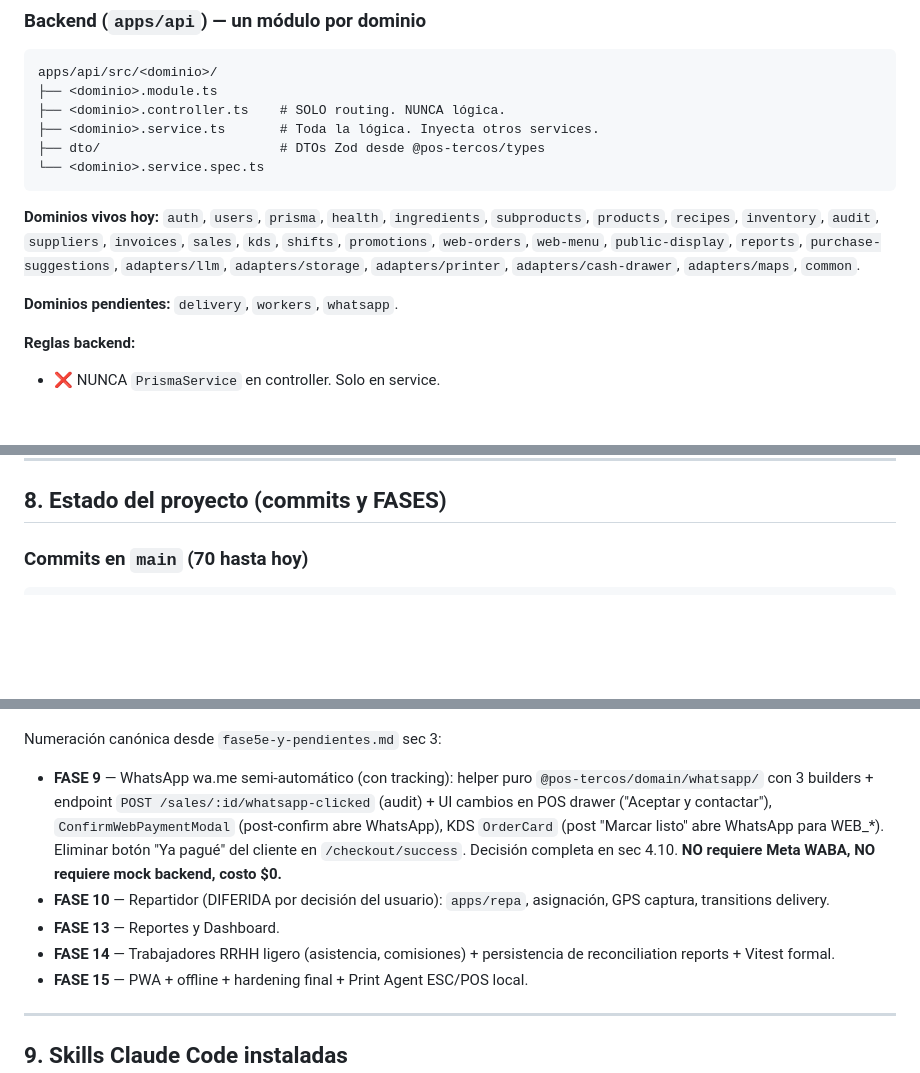
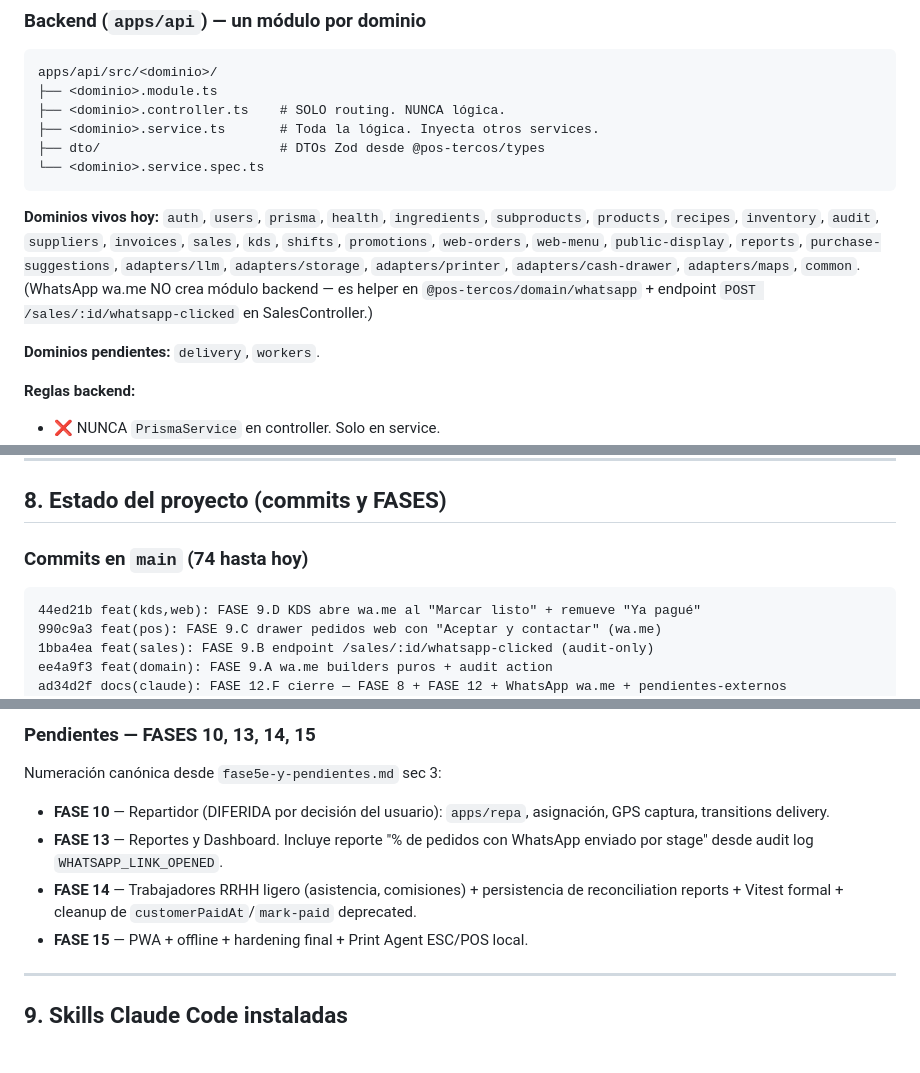
Before and after one commit to cristianvelezq1551/pos-tercos, a Markdown page: CLAUDE.md, 3 parts joined by grey strips. GitHub-like rendering; blank space fills up the shorter version.

````diff
--- a/CLAUDE.md
+++ b/CLAUDE.md
@@ -86,9 +86,9 @@ apps/api/src/<dominio>/
 └── <dominio>.service.spec.ts
 ```
 
-**Dominios vivos hoy:** `auth`, `users`, `prisma`, `health`, `ingredients`, `subproducts`, `products`, `recipes`, `inventory`, `audit`, `suppliers`, `invoices`, `sales`, `kds`, `shifts`, `promotions`, `web-orders`, `web-menu`, `public-display`, `reports`, `purchase-suggestions`, `adapters/llm`, `adapters/storage`, `adapters/printer`, `adapters/cash-drawer`, `adapters/maps`, `common`.
+**Dominios vivos hoy:** `auth`, `users`, `prisma`, `health`, `ingredients`, `subproducts`, `products`, `recipes`, `inventory`, `audit`, `suppliers`, `invoices`, `sales`, `kds`, `shifts`, `promotions`, `web-orders`, `web-menu`, `public-display`, `reports`, `purchase-suggestions`, `adapters/llm`, `adapters/storage`, `adapters/printer`, `adapters/cash-drawer`, `adapters/maps`, `common`. (WhatsApp wa.me NO crea módulo backend — es helper en `@pos-tercos/domain/whatsapp` + endpoint `POST /sales/:id/whatsapp-clicked` en SalesController.)
 
-**Dominios pendientes:** `delivery`, `workers`, `whatsapp`.
+**Dominios pendientes:** `delivery`, `workers`.
 
 **Reglas backend:**
 - ❌ NUNCA `PrismaService` en controller. Solo en service.
@@ -649,9 +662,14 @@ apps/public-display/src/
 
 ## 8. Estado del proyecto (commits y FASES)
 
-### Commits en `main` (70 hasta hoy)
+### Commits en `main` (74 hasta hoy)
 
 ```
+44ed21b feat(kds,web): FASE 9.D KDS abre wa.me al "Marcar listo" + remueve "Ya pagué"
+990c9a3 feat(pos): FASE 9.C drawer pedidos web con "Aceptar y contactar" (wa.me)
+1bba4ea feat(sales): FASE 9.B endpoint /sales/:id/whatsapp-clicked (audit-only)
+ee4a9f3 feat(domain): FASE 9.A wa.me builders puros + audit action
+ad34d2f docs(claude): FASE 12.F cierre — FASE 8 + FASE 12 + WhatsApp wa.me + pendientes-externos
 2cdf7f6 feat(admin): FASE 12.E UI sugerencias de compra
 626adbb feat(purchase-suggestions): FASE 12.D LLM evalúa sugerencias
 44ba01b feat(purchase-suggestions): FASE 12.C scan horario + accept/reject
@@ -980,10 +1049,10 @@ Particionada en 2 lados: promociones (12.A-12.B) y auto-pedido IA (12.C-12.E).
+### Pendientes — FASES 10, 13, 14, 15
 
 Numeración canónica desde `fase5e-y-pendientes.md` sec 3:
 
-- **FASE 9** — WhatsApp wa.me semi-automático (con tracking): helper puro `@pos-tercos/domain/whatsapp/` con 3 builders + endpoint `POST /sales/:id/whatsapp-clicked` (audit) + UI cambios en POS drawer ("Aceptar y contactar"), `ConfirmWebPaymentModal` (post-confirm abre WhatsApp), KDS `OrderCard` (post "Marcar listo" abre WhatsApp para WEB_*). Eliminar botón "Ya pagué" del cliente en `/checkout/success`. Decisión completa en sec 4.10. **NO requiere Meta WABA, NO requiere mock backend, costo $0.**
 - **FASE 10** — Repartidor (DIFERIDA por decisión del usuario): `apps/repa`, asignación, GPS captura, transitions delivery.
-- **FASE 13** — Reportes y Dashboard.
-- **FASE 14** — Trabajadores RRHH ligero (asistencia, comisiones) + persistencia de reconciliation reports + Vitest formal.
+- **FASE 13** — Reportes y Dashboard. Incluye reporte "% de pedidos con WhatsApp enviado por stage" desde audit log `WHATSAPP_LINK_OPENED`.
+- **FASE 14** — Trabajadores RRHH ligero (asistencia, comisiones) + persistencia de reconciliation reports + Vitest formal + cleanup de `customerPaidAt`/`mark-paid` deprecated.
 - **FASE 15** — PWA + offline + hardening final + Print Agent ESC/POS local.
 
 ---
````
Also changed, not shown: other parts of CLAUDE.md (+85 -23 lines).
